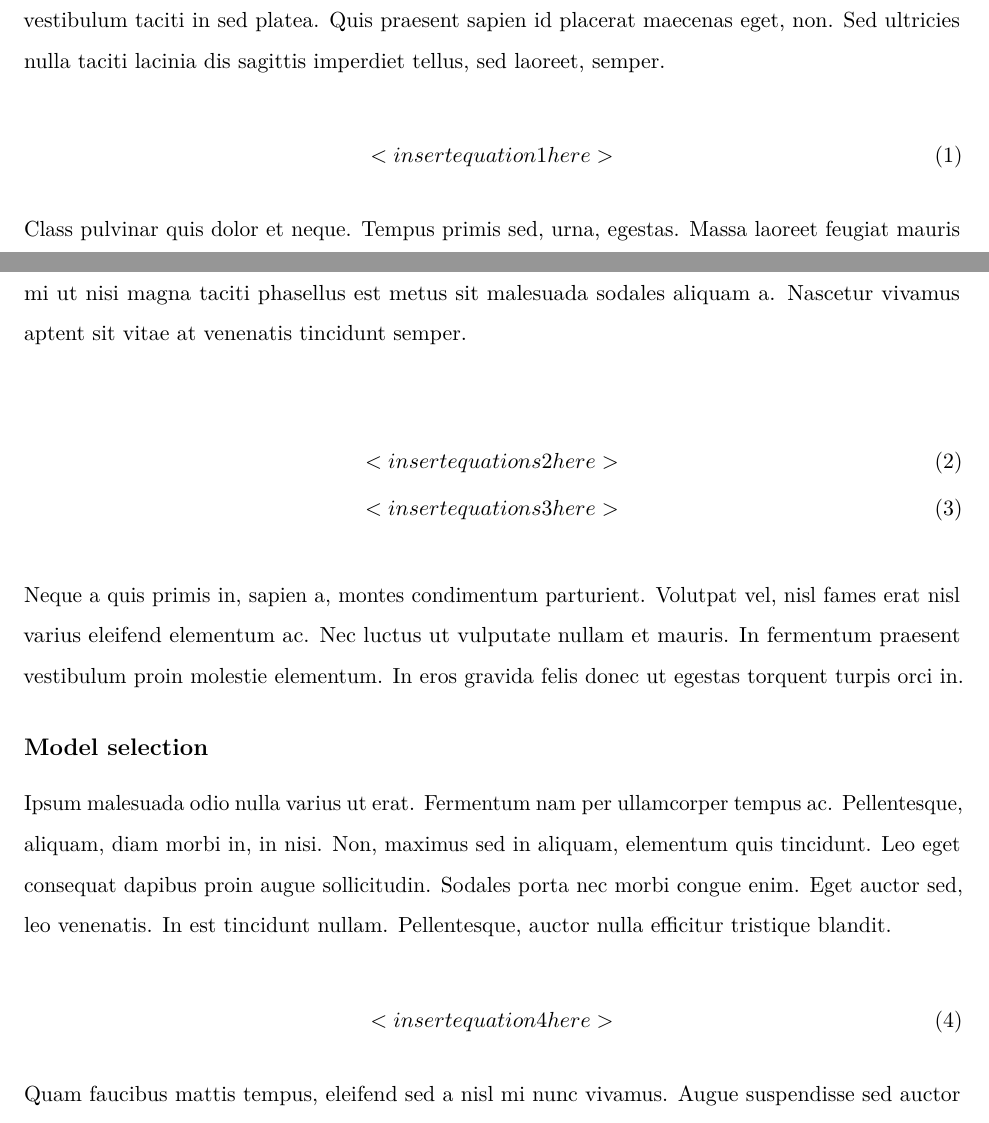
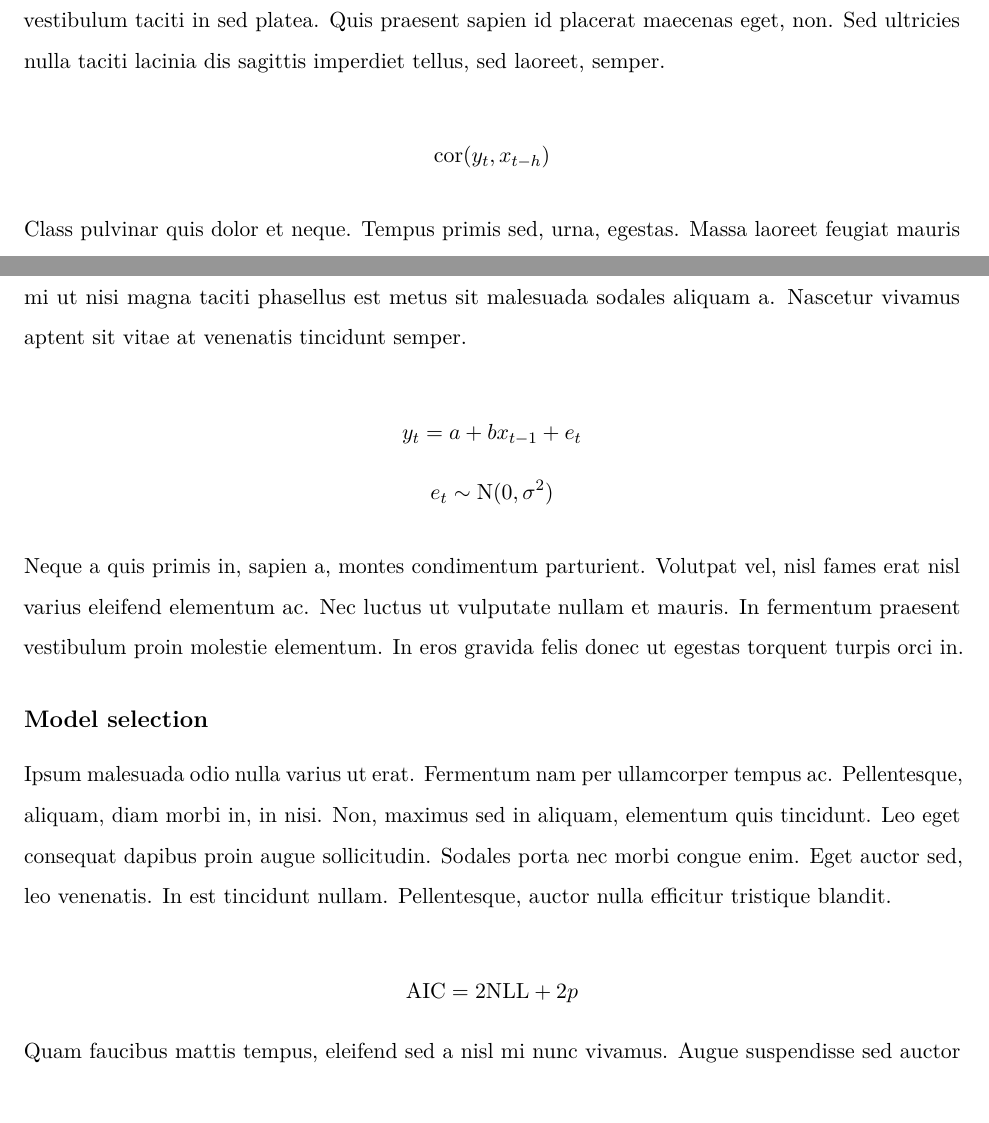
Before and after one commit to chbackstrom/Fish549-Assignment-6, an R Markdown document (hw_06_template.Rmd): two parts of pages 6 and 7 of 16 before the commit and two parts of pages 7 and 8 of 16 after it, joined at a grey line, cut so that both start at the same text. Rendered offline with R 4.5, knitr and Pandoc, then LaTeX, with nearby package versions.

Commit message:
Updated initial commit

```diff
--- a/hw_06_template.Rmd
+++ b/hw_06_template.Rmd
@@ -11,4 +11,11 @@ geometry:
 - right=1in
 linestretch: 1.5
 fontsize: 11pt
+toc: TRUE
+toc-depth: 3
+header-includes:
+- \usepackage{fancyhdr}
+  \fancyhead[L]{Backstrom}
+  \fancyhead[R]{Assignment 6}
+  \fancyfoot[C]{\thepage}
 ---
@@ -47,9 +56,9 @@ Integer facilisis magnis et finibus parturient hendrerit ac, est, sit. Massa, ac
 
 Nisi sagittis. Pulvinar vel eu in maecenas vitae non, dolor. At integer arcu bibendum potenti nunc vestibulum taciti in sed platea. Quis praesent sapien id placerat maecenas eget, non. Sed ultricies nulla taciti lacinia dis sagittis imperdiet tellus, sed laoreet, semper.
 
-\begin{equation}
-  <insert equation 1 here>
-\end{equation}
+$$
+\text{cor}(y_t, x_{t-h})
+$$
 
 Class pulvinar quis dolor et neque. Tempus primis sed, urna, egestas. Massa laoreet feugiat mauris dignissim aliquam luctus.
 
@@ -57,10 +66,13 @@ Class pulvinar quis dolor et neque. Tempus primis sed, urna, egestas. Massa laor
 
 Vel finibus eu ut litora a etiam quam sit tempus class. Congue sit tempor felis. Nec augue egestas, et neque tempor odio ante, luctus eros eu curabitur. Parturient, litora amet sed euismod tristique duis non leo. Vitae non nibh, vestibulum montes. Dis potenti pharetra eleifend non convallis turpis mollis cursus? In maecenas ornare viverra arcu conubia ridiculus pretium malesuada. Scelerisque, mi ut nisi magna taciti phasellus est metus sit malesuada sodales aliquam a. Nascetur vivamus aptent sit vitae at venenatis tincidunt semper.
 
-\begin{gather}
-  <insert equations 2 here> \\
-  <insert equations 3 here>
-\end{gather}
+
+$$
+y_t = a + bx_{t-1} + e_t
+$$
+$$
+e_t \sim \text{N}(0, \sigma^2)
+$$
 
 Neque a quis primis in, sapien a, montes condimentum parturient. Volutpat vel, nisl fames erat nisl varius eleifend elementum ac. Nec luctus ut vulputate nullam et mauris. In fermentum praesent vestibulum proin molestie elementum. In eros gravida felis donec ut egestas torquent turpis orci in.
 
@@ -75,3 +84,5 @@ Ipsum malesuada odio nulla varius ut erat. Fermentum nam per ullamcorper tempus
+\text{AIC} = 2\text{NLL} + 2p
+$$
 Quam faucibus mattis tempus, eleifend sed a nisl mi nunc vivamus. Augue suspendisse sed auctor eu tempor justo maecenas vestibulum habitant maecenas sed. In sed, sed augue, ligula euismod, ad congue ad velit in, tincidunt. Dictum nec turpis sed senectus, non, donec potenti magna in conubia blandit. Congue sed pulvinar sed ligula ultrices malesuada ultrices id venenatis, vestibulum sed.
 
 # Results
```
Also changed, not shown: hw_06_template.pdf (added), hw_06_template.Rmd (7 more changed lines), 1 other file.
